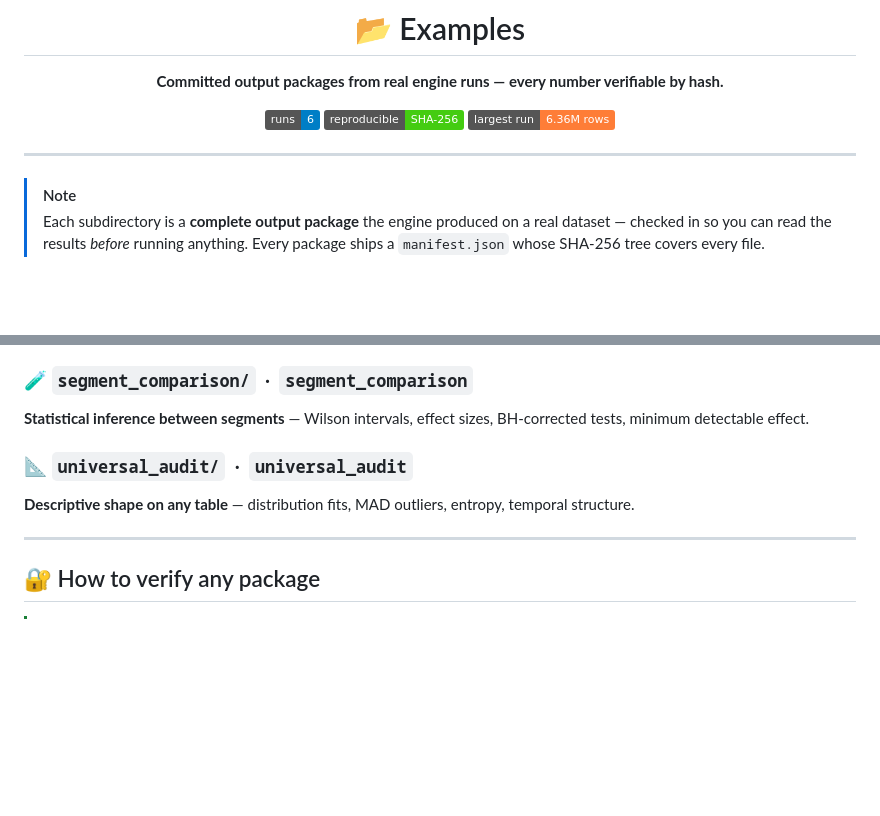
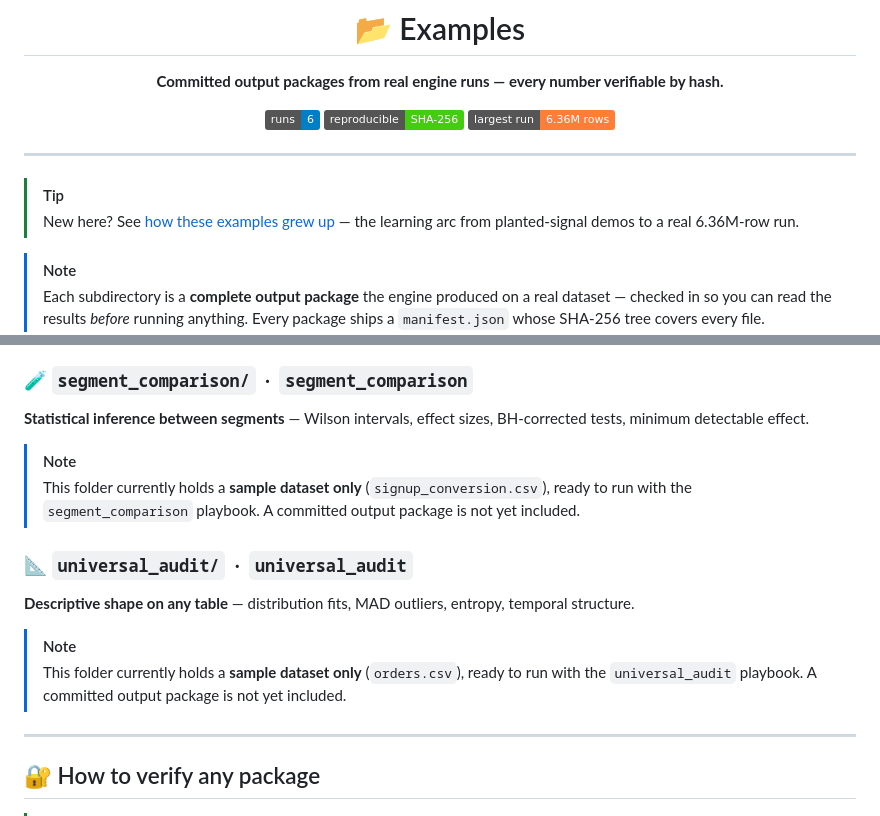
Before and after one commit to MohdSaifHussain/delivery-engine, a Markdown page: examples/README.md, 2 parts joined by grey strips. Rendered like a GitHub page; badges without logos; blank space fills up the shorter version.

Commit message:
docs: examples learning arc and honesty pass — fix corrupted paysim README, flag data-only example folders, add how-the-examples-grew-up narrative in docs/

```diff
--- a/examples/README.md
+++ b/examples/README.md
@@ -11,6 +11,9 @@
 </div>
 
 ---
+
+> [!TIP]
+> New here? See [how these examples grew up](../docs/how-the-examples-grew-up.md) — the learning arc from planted-signal demos to a real 6.36M-row run.
 
 > [!NOTE]
 > Each subdirectory is a **complete output package** the engine produced on a real dataset — checked in so you can read the results *before* running anything. Every package ships a `manifest.json` whose SHA-256 tree covers every file. Recompute a hash, compare it to the manifest, and you've proven the evidence is unaltered.
@@ -58,9 +61,15 @@ Each folder's own `README` documents that example in full.
 
 **Statistical inference between segments** — Wilson intervals, effect sizes, BH-corrected tests, minimum detectable effect.
 
+> [!NOTE]
+> This folder currently holds a **sample dataset only** (`signup_conversion.csv`), ready to run with the `segment_comparison` playbook. A committed output package is not yet included.
+
 ### 📐 `universal_audit/` &nbsp;·&nbsp; `universal_audit`
 
 **Descriptive shape on any table** — distribution fits, MAD outliers, entropy, temporal structure.
+
+> [!NOTE]
+> This folder currently holds a **sample dataset only** (`orders.csv`), ready to run with the `universal_audit` playbook. A committed output package is not yet included.
 
 ---
 
```
Also changed, not shown: docs/how-the-examples-grew-up.md (added, +61 -0 lines), examples/paysim_fraud/README.md (+31 -99 lines).
